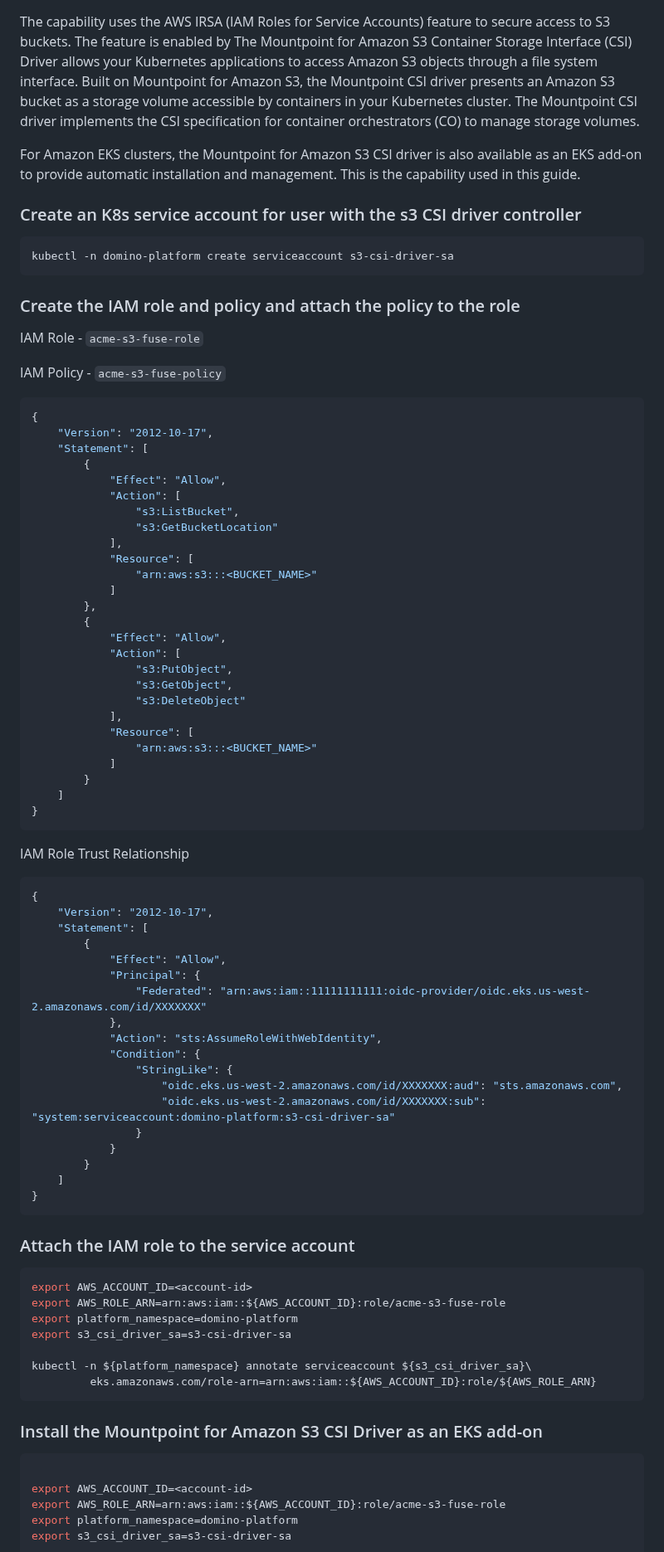
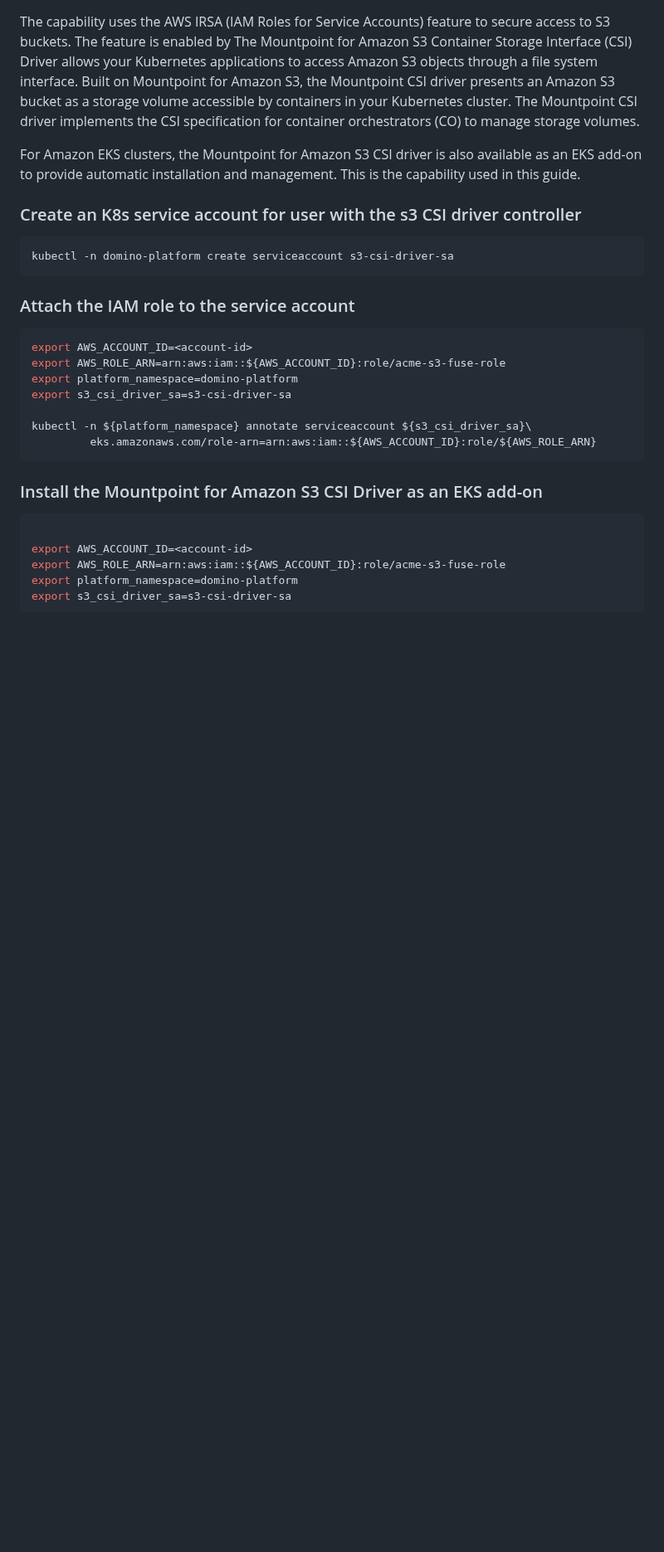
Before and after one commit to dominodatalab/domino-field-solutions-installations, a Markdown page: s3-fuse/README.md, the part around one of its changes. Shown at 83% size. GitHub-like rendering; blank space fills up the shorter version.

````diff
--- a/s3-fuse/README.md
+++ b/s3-fuse/README.md
@@ -159,61 +159,7 @@ installation and management. This is the capability used in this guide.
 kubectl -n domino-platform create serviceaccount s3-csi-driver-sa
 ```
 
-### Create the IAM role and policy and attach the policy to the role
 
-IAM Role - `acme-s3-fuse-role`
-
-IAM Policy - `acme-s3-fuse-policy`
-```json
-{
-    "Version": "2012-10-17",
-    "Statement": [
-        {
-            "Effect": "Allow",
-            "Action": [
-                "s3:ListBucket",
-                "s3:GetBucketLocation"
-            ],
-            "Resource": [
-                "arn:aws:s3:::<BUCKET_NAME>"
-            ]
-        },
-        {
-            "Effect": "Allow",
-            "Action": [
-                "s3:PutObject",
-                "s3:GetObject",
-                "s3:DeleteObject"
-            ],
-            "Resource": [
-                "arn:aws:s3:::<BUCKET_NAME>"
-            ]
-        }
-    ]
-}
-```
-
-IAM Role Trust Relationship
-```json
-{
-    "Version": "2012-10-17",
-    "Statement": [
-        {
-            "Effect": "Allow",
-            "Principal": {
-                "Federated": "arn:aws:iam::11111111111:oidc-provider/oidc.eks.us-west-2.amazonaws.com/id/XXXXXXX"
-            },
-            "Action": "sts:AssumeRoleWithWebIdentity",
-            "Condition": {
-                "StringLike": {
-                    "oidc.eks.us-west-2.amazonaws.com/id/XXXXXXX:aud": "sts.amazonaws.com",
-                    "oidc.eks.us-west-2.amazonaws.com/id/XXXXXXX:sub": "system:serviceaccount:domino-platform:s3-csi-driver-sa"
-                }
-            }
-        }
-    ]
-}
-```
 
 ### Attach the IAM role to the service account
 
````
Also changed, not shown: other parts of s3-fuse/README.md (+3 -3 lines).
